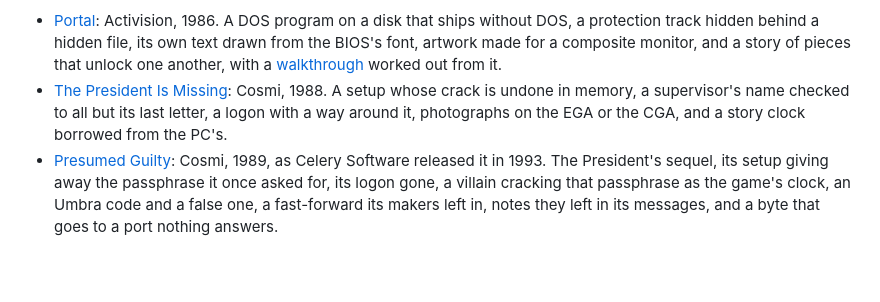
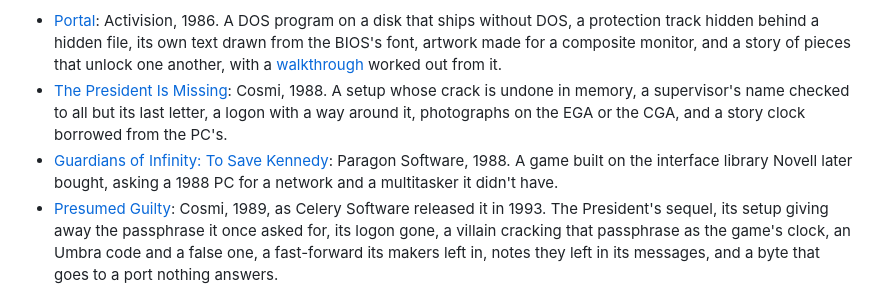
Before and after one commit to jeffnyman/excavate, a Markdown page: docs/README.md, the part around the change. GitHub-like rendering; blank space fills up the shorter version.

Commit message:
feat: start Guardians of Infinity, telling it there's no network or multitasker

```diff
--- a/docs/README.md
+++ b/docs/README.md
@@ -10,6 +10,9 @@ so that its own program runs as it was shipped.
 - [The President Is Missing](president.md): Cosmi, 1988. A setup whose crack is undone in
   memory, a supervisor's name checked to all but its last letter, a logon with a way around
   it, photographs on the EGA or the CGA, and a story clock borrowed from the PC's.
+- [Guardians of Infinity: To Save Kennedy](kennedy.md): Paragon Software, 1988. A game built on
+  the interface library Novell later bought, asking a 1988 PC for a network and a multitasker
+  it didn't have.
 - [Presumed Guilty](guilty.md): Cosmi, 1989, as Celery Software released it in 1993. The
   President's sequel, its setup giving away the passphrase it once asked for, its logon gone,
   a villain cracking that passphrase as the game's clock, an Umbra code and a false one, a
```
Also changed, not shown: README.md (+1 -1 lines), docs/kennedy.md (added, +55 -0 lines), docs/images/kennedy-start.png (added), 5 other files.
